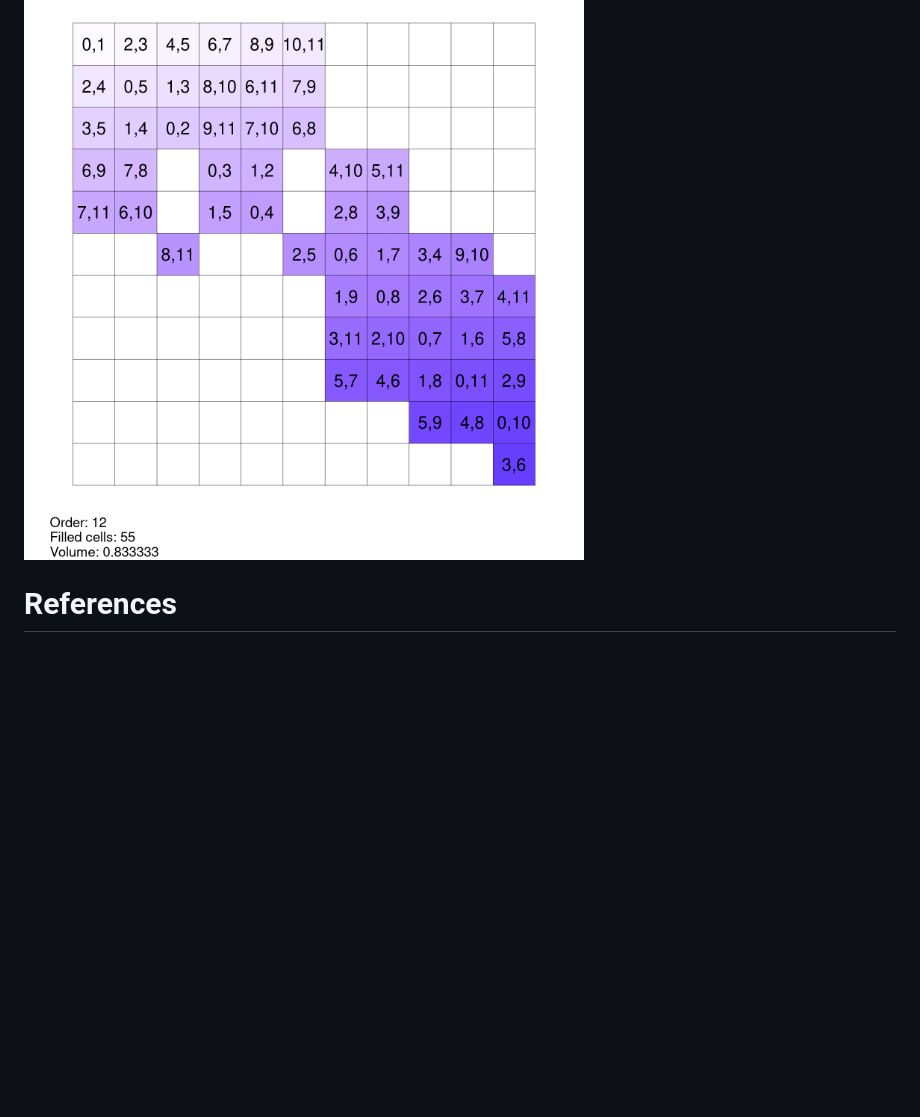
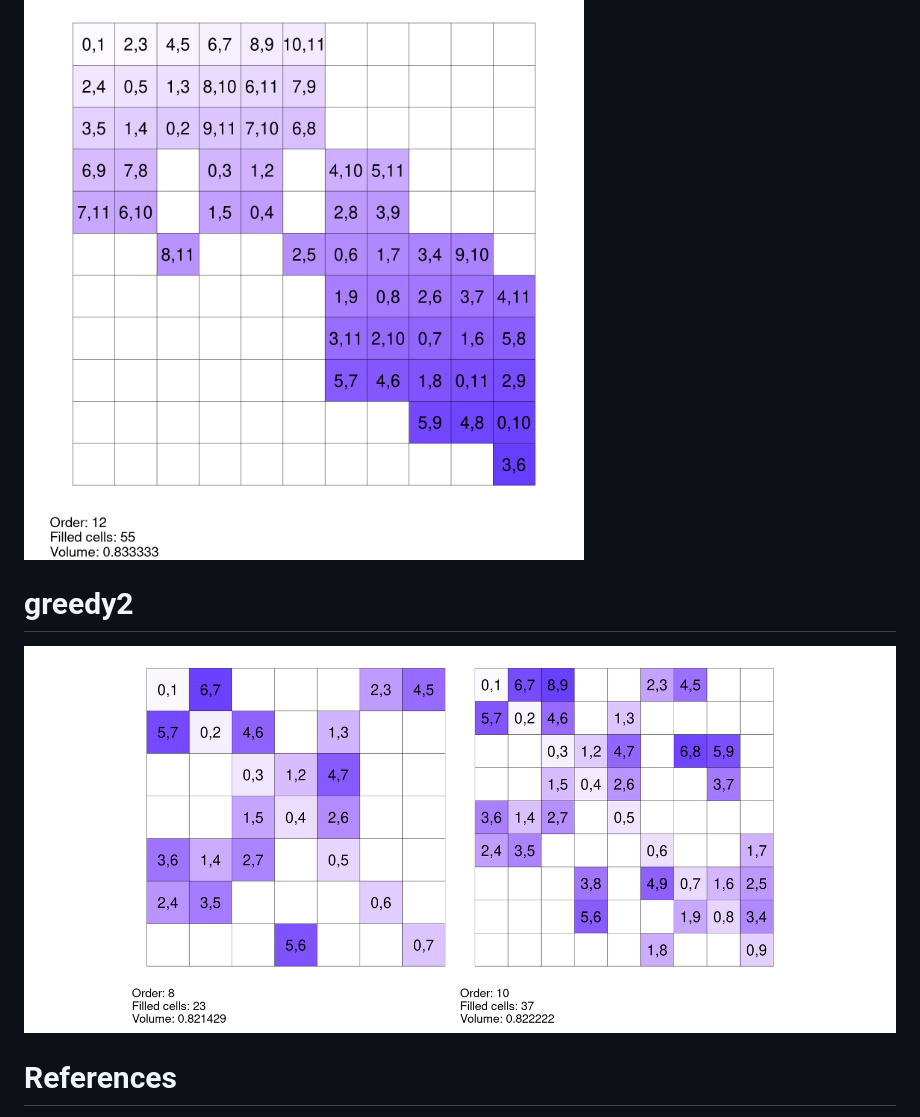
Before and after one commit to MHenderson/maximal-room-squares, a Markdown page: README.md, the part around the change. GitHub-like rendering; pictures changed too: plots/greedy2-examples1-plot.png (added); blank space fills up the shorter version.

Commit message:
Add the greedy2_examples1 plot (#23)
* Add some package prefixes in greedy2.

* Add the greedy2-examples1 plot.

```diff
--- a/README.md
+++ b/README.md
@@ -12,6 +12,10 @@ Two different greedy procedures for building maximal partial Room squares in R i
 
 ![](plots/greedy1-examples2-plot.png)
 
+# greedy2
+
+![](plots/greedy2-examples1-plot.png)
+
 # References
 
 <div id="refs" class="references csl-bib-body hanging-indent">
```
Also changed, not shown: 2 other files.
